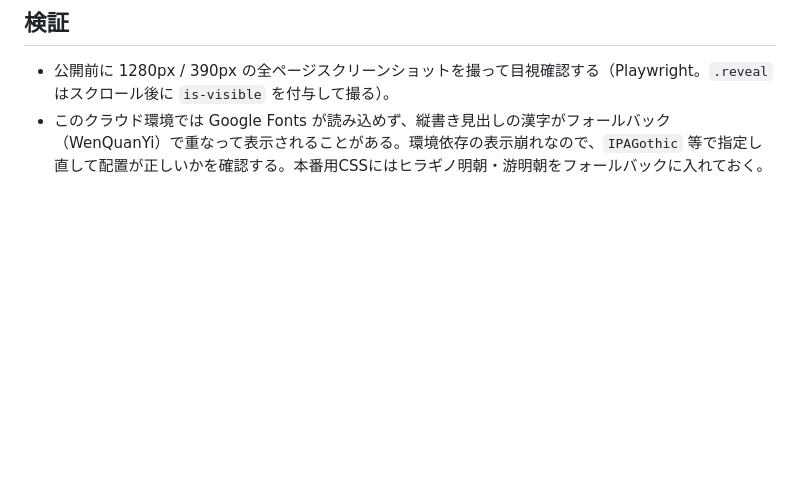
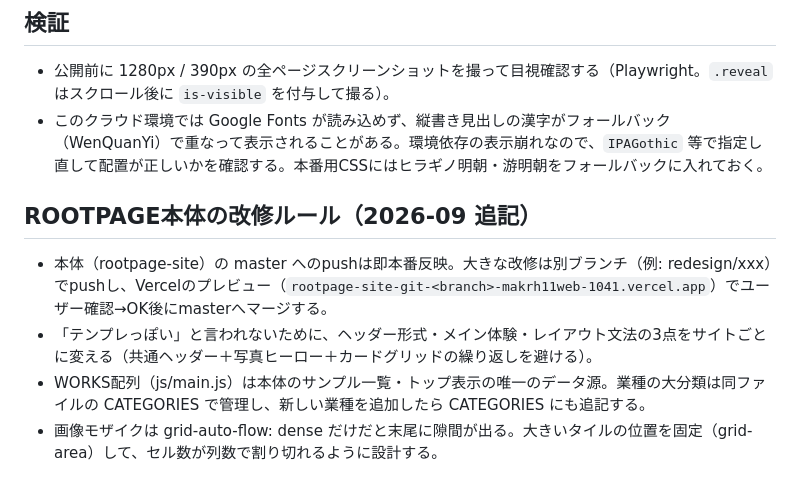
Before and after one commit to makrh11web-gif/-, a Markdown page: harness/website-projects.md, the part around the change. Rendered like a GitHub page; blank space fills up the shorter version.

Commit message:
ハーネス: ROOTPAGE本体の改修ルールを追記
Co-Authored-By: Claude Opus 5.5 <noreply@anthropic.com>
Claude-Session: https://claude.ai/code/session_019zQtiTDpMEN4tK2nsb1rs7

```diff
--- a/harness/website-projects.md
+++ b/harness/website-projects.md
@@ -37,3 +37,9 @@
 
 - 公開前に 1280px / 390px の全ページスクリーンショットを撮って目視確認する（Playwright。`.reveal` はスクロール後に `is-visible` を付与して撮る）。
 - このクラウド環境では Google Fonts が読み込めず、縦書き見出しの漢字がフォールバック（WenQuanYi）で重なって表示されることがある。環境依存の表示崩れなので、`IPAGothic` 等で指定し直して配置が正しいかを確認する。本番用CSSにはヒラギノ明朝・游明朝をフォールバックに入れておく。
+
+## ROOTPAGE本体の改修ルール（2026-09 追記）
+- 本体（rootpage-site）の master へのpushは即本番反映。大きな改修は別ブランチ（例: redesign/xxx）でpushし、Vercelのプレビュー（`rootpage-site-git-<branch>-makrh11web-1041.vercel.app`）でユーザー確認→OK後にmasterへマージする。
+- 「テンプレっぽい」と言われないために、ヘッダー形式・メイン体験・レイアウト文法の3点をサイトごとに変える（共通ヘッダー＋写真ヒーロー＋カードグリッドの繰り返しを避ける）。
+- WORKS配列（js/main.js）は本体のサンプル一覧・トップ表示の唯一のデータ源。業種の大分類は同ファイルの CATEGORIES で管理し、新しい業種を追加したら CATEGORIES にも追記する。
+- 画像モザイクは grid-auto-flow: dense だけだと末尾に隙間が出る。大きいタイルの位置を固定（grid-area）して、セル数が列数で割り切れるように設計する。
```
